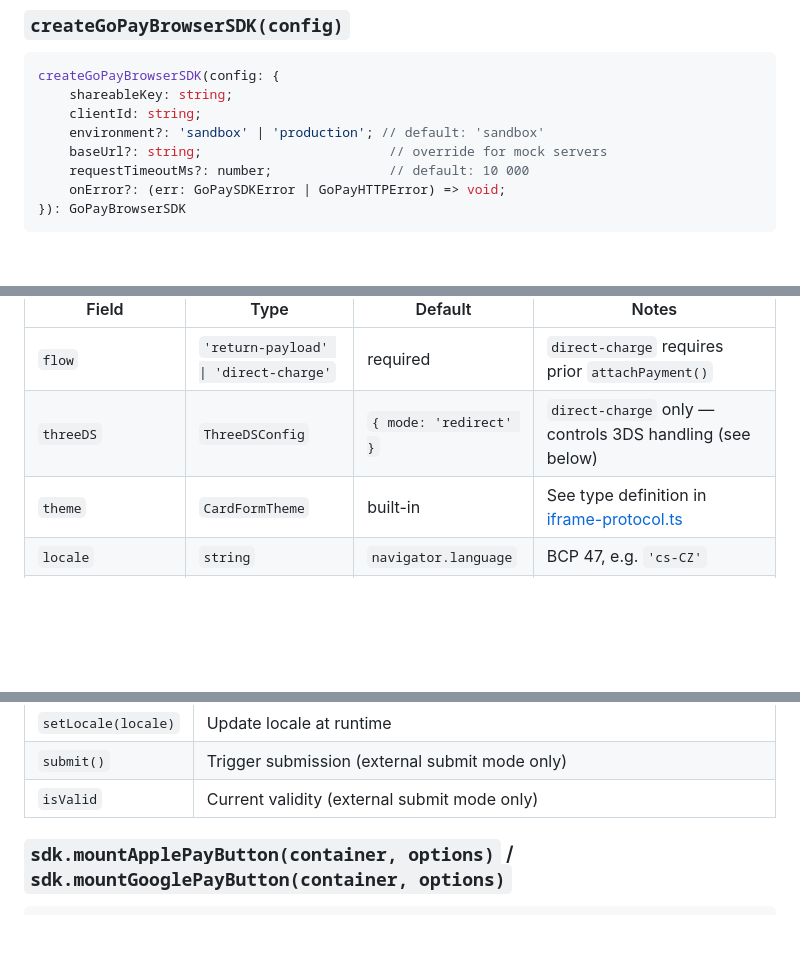
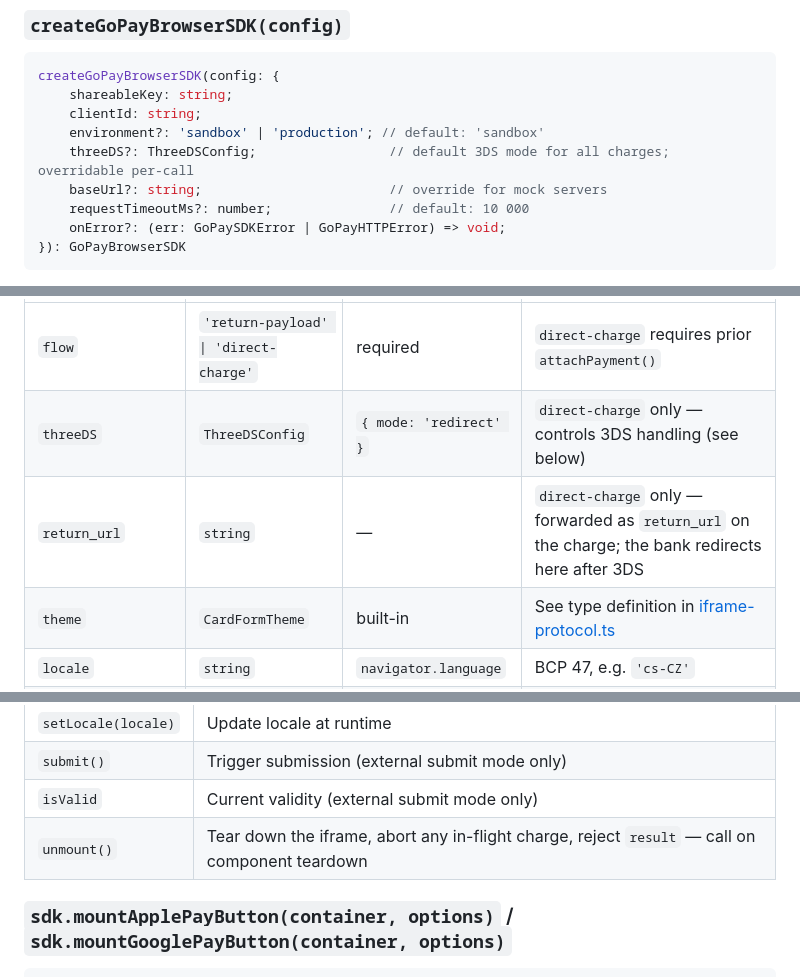
Before and after one commit to gopaycommunity/gopay-js-sdk, a Markdown page: browser-sdk/README.md, 3 parts joined by grey strips. Drawn GitHub-style; blank space fills up the shorter version.

```diff
--- a/browser-sdk/README.md
+++ b/browser-sdk/README.md
@@ -241,6 +246,7 @@ createGoPayBrowserSDK(config: {
     shareableKey: string;
     clientId: string;
     environment?: 'sandbox' | 'production'; // default: 'sandbox'
+    threeDS?: ThreeDSConfig;                 // default 3DS mode for all charges; overridable per-call
     baseUrl?: string;                        // override for mock servers
     requestTimeoutMs?: number;               // default: 10 000
     onError?: (err: GoPaySDKError | GoPayHTTPError) => void;
@@ -277,6 +294,7 @@ mountCardForm(
 |---|---|---|---|
 | `flow` | `'return-payload' \| 'direct-charge'` | required | `direct-charge` requires prior `attachPayment()` |
 | `threeDS` | `ThreeDSConfig` | `{ mode: 'redirect' }` | `direct-charge` only — controls 3DS handling (see below) |
+| `return_url` | `string` | — | `direct-charge` only — forwarded as `return_url` on the charge; the bank redirects here after 3DS |
 | `theme` | `CardFormTheme` | built-in | See type definition in [iframe-protocol.ts](src/modules/cards/iframe-protocol.ts) |
 | `locale` | `string` | `navigator.language` | BCP 47, e.g. `'cs-CZ'` |
 | `submitMode` | `'internal' \| 'external'` | `'internal'` | `'external'` hides the iframe button; use `controller.submit()` |
@@ -298,6 +316,7 @@ mountCardForm(
 | `setLocale(locale)` | Update locale at runtime |
 | `submit()` | Trigger submission (external submit mode only) |
 | `isValid` | Current validity (external submit mode only) |
+| `unmount()` | Tear down the iframe, abort any in-flight charge, reject `result` — call on component teardown |
 
 ### `sdk.mountApplePayButton(container, options)` / `sdk.mountGooglePayButton(container, options)`
 
```
Also changed, not shown: other parts of browser-sdk/README.md (+21 -6 lines).
